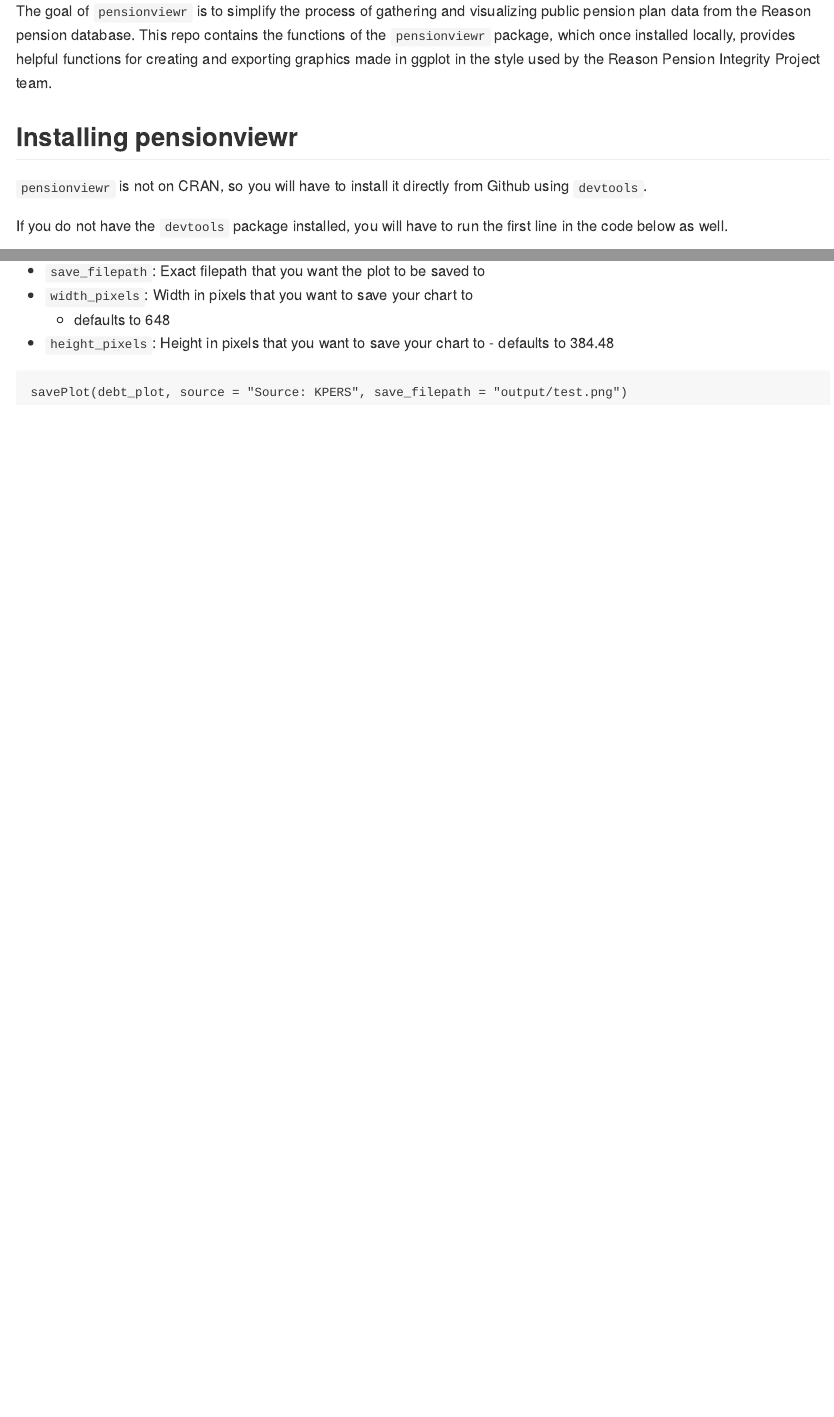
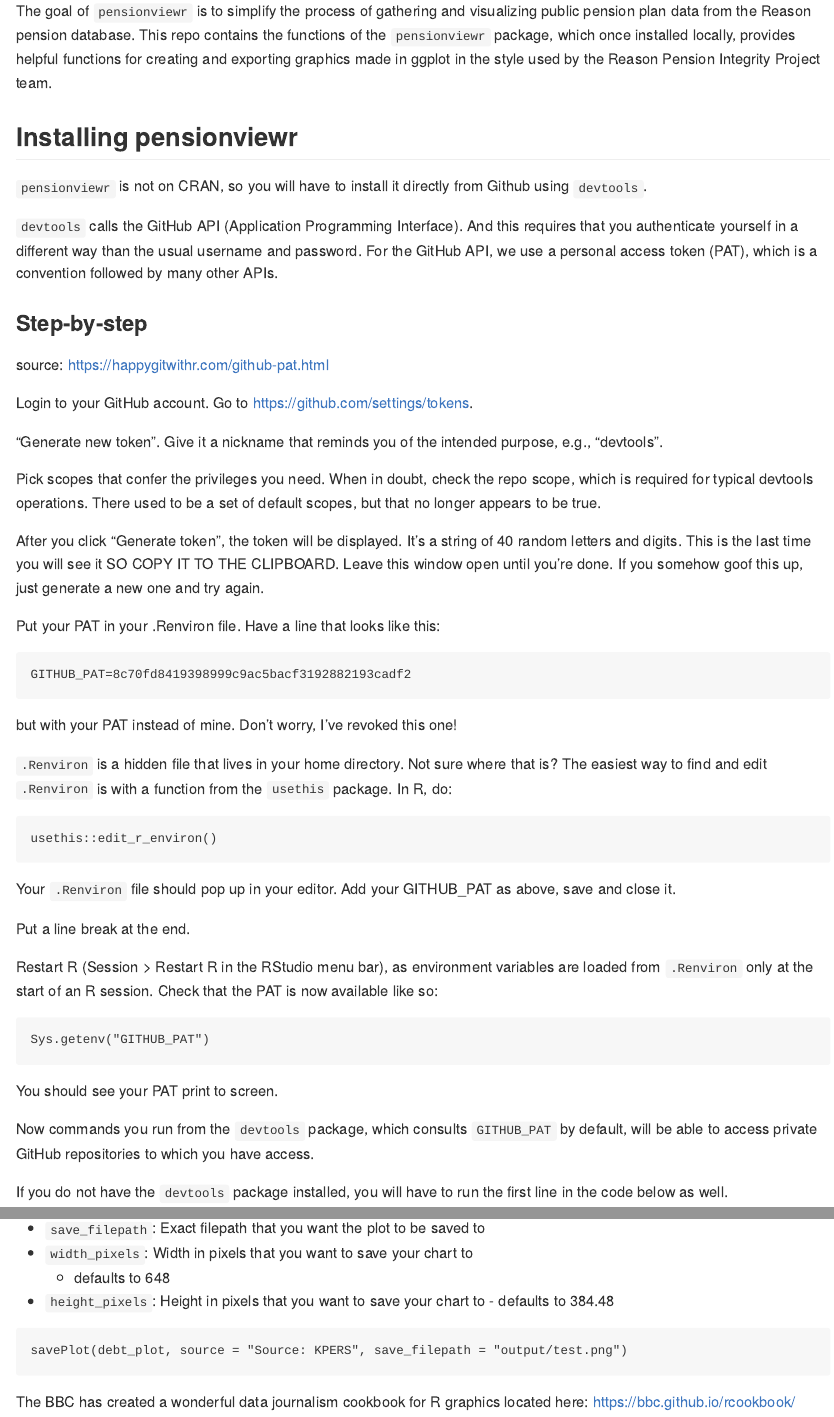
Before and after one commit to sbhaga5/pensionviewr, an R Markdown document (README.Rmd): the page in a window 1100 px wide, from 110 px down, and a second part further down, joined at a grey line. The pictures show the output file README.md that the author committed with the source, drawn offline in the style of GitHub; long lines of code are wrapped.

Commit message:
Updated installation instructions

````diff
--- a/README.Rmd
+++ b/README.Rmd
@@ -19,6 +19,48 @@
 ## Installing pensionviewr
 
 `pensionviewr` is not on CRAN, so you will have to install it directly from Github using `devtools`.
+
+`devtools` calls the GitHub API (Application Programming Interface). And this requires that you authenticate yourself in a different way than the usual username and password. For the GitHub API, we use a personal access token (PAT), which is a convention followed by many other APIs.
+
+### Step-by-step
+
+source: https://happygitwithr.com/github-pat.html
+
+Login to your GitHub account. Go to https://github.com/settings/tokens.
+
+“Generate new token”. Give it a nickname that reminds you of the intended purpose, e.g., “devtools”.
+
+Pick scopes that confer the privileges you need. When in doubt, check the repo scope, which is required for typical devtools operations. There used to be a set of default scopes, but that no longer appears to be true.
+
+After you click “Generate token”, the token will be displayed. It’s a string of 40 random letters and digits. This is the last time you will see it SO COPY IT TO THE CLIPBOARD. Leave this window open until you’re done. If you somehow goof this up, just generate a new one and try again.
+
+Put your PAT in your .Renviron file. Have a line that looks like this:
+
+```
+GITHUB_PAT=8c70fd8419398999c9ac5bacf3192882193cadf2
+```
+
+but with your PAT instead of mine. Don’t worry, I’ve revoked this one!
+
+`.Renviron` is a hidden file that lives in your home directory. Not sure where that is? The easiest way to find and edit `.Renviron` is with a function from the `usethis` package. In R, do:
+
+```
+usethis::edit_r_environ()
+```
+
+Your `.Renviron` file should pop up in your editor. Add your GITHUB_PAT as above, save and close it.
+
+Put a line break at the end.
+
+Restart R (Session > Restart R in the RStudio menu bar), as environment variables are loaded from `.Renviron` only at the start of an R session. Check that the PAT is now available like so:
+
+```
+Sys.getenv("GITHUB_PAT")
+```
+
+You should see your PAT print to screen.
+
+Now commands you run from the `devtools` package, which consults `GITHUB_PAT` by default, will be able to access private GitHub repositories to which you have access.
 
 If you do not have the `devtools` package installed, you will have to run the first line in the code below as well.
 
@@ -184,3 +226,6 @@
 ```
 savePlot(debt_plot, source = "Source: KPERS", save_filepath = "output/test.png")
 ```
+
+The BBC has created a wonderful data journalism cookbook for R graphics located here:
+https://bbc.github.io/rcookbook/
````
Also changed, not shown: README.md.
